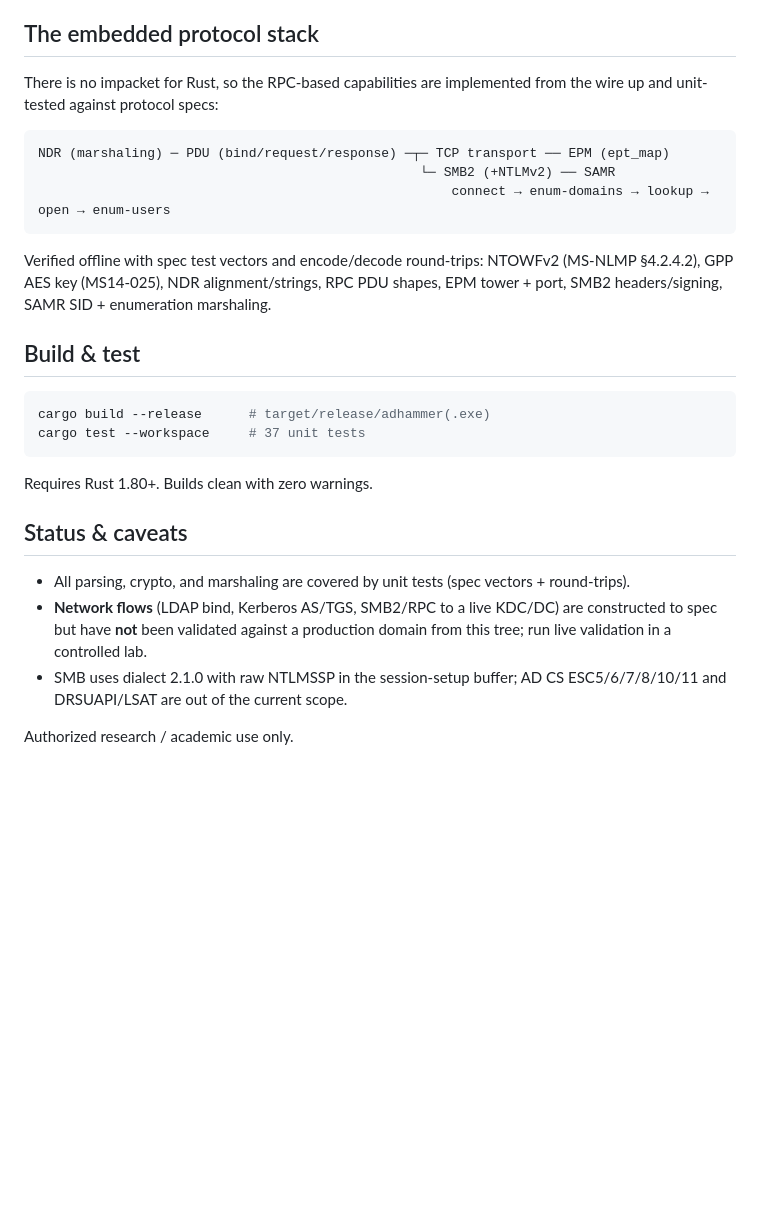
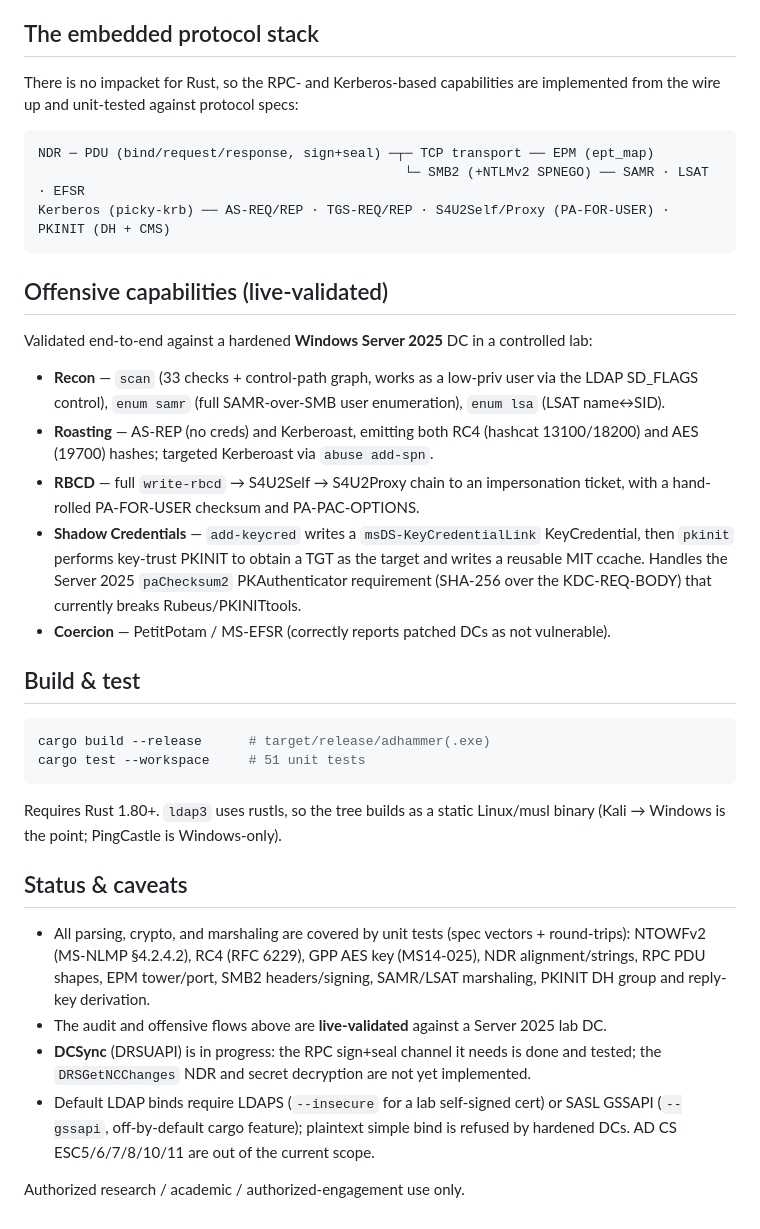
Before and after one commit to icedracon/adhammer, a Markdown page: README.md, the part around one of its changes. Rendered like a GitHub page; blank space fills up the shorter version.

````diff
--- a/README.md
+++ b/README.md
@@ -58,35 +70,53 @@ T1003.006 DCSync, T1649 cert abuse, T1484 policy/trust modification, …).
 
 ## The embedded protocol stack
 
-There is no impacket for Rust, so the RPC-based capabilities are implemented from the wire
-up and unit-tested against protocol specs:
+There is no impacket for Rust, so the RPC- and Kerberos-based capabilities are implemented from
+the wire up and unit-tested against protocol specs:
 
 ```
-NDR (marshaling) ─ PDU (bind/request/response) ─┬─ TCP transport ── EPM (ept_map)
-                                                 └─ SMB2 (+NTLMv2) ── SAMR
-                                                     connect → enum-domains → lookup → open → enum-users
+NDR ─ PDU (bind/request/response, sign+seal) ─┬─ TCP transport ── EPM (ept_map)
+                                               └─ SMB2 (+NTLMv2 SPNEGO) ── SAMR · LSAT · EFSR
+Kerberos (picky-krb) ── AS-REQ/REP · TGS-REQ/REP · S4U2Self/Proxy (PA-FOR-USER) · PKINIT (DH + CMS)
 ```
 
-Verified offline with spec test vectors and encode/decode round-trips:
-NTOWFv2 (MS-NLMP §4.2.4.2), GPP AES key (MS14-025), NDR alignment/strings, RPC PDU shapes,
-EPM tower + port, SMB2 headers/signing, SAMR SID + enumeration marshaling.
+## Offensive capabilities (live-validated)
+
+Validated end-to-end against a hardened **Windows Server 2025** DC in a controlled lab:
+
+- **Recon** — `scan` (33 checks + control-path graph, works as a low-priv user via the LDAP
+  SD_FLAGS control), `enum samr` (full SAMR-over-SMB user enumeration), `enum lsa` (LSAT
+  name↔SID).
+- **Roasting** — AS-REP (no creds) and Kerberoast, emitting both RC4 (hashcat 13100/18200) and
+  AES (19700) hashes; targeted Kerberoast via `abuse add-spn`.
+- **RBCD** — full `write-rbcd` → S4U2Self → S4U2Proxy chain to an impersonation ticket, with a
+  hand-rolled PA-FOR-USER checksum and PA-PAC-OPTIONS.
+- **Shadow Credentials** — `add-keycred` writes a `msDS-KeyCredentialLink` KeyCredential, then
+  `pkinit` performs key-trust PKINIT to obtain a TGT as the target and writes a reusable MIT
+  ccache. Handles the Server 2025 `paChecksum2` PKAuthenticator requirement (SHA-256 over the
+  KDC-REQ-BODY) that currently breaks Rubeus/PKINITtools.
+- **Coercion** — PetitPotam / MS-EFSR (correctly reports patched DCs as not vulnerable).
 
 ## Build & test
 
 ```sh
 cargo build --release      # target/release/adhammer(.exe)
-cargo test --workspace     # 37 unit tests
+cargo test --workspace     # 51 unit tests
 ```
 
-Requires Rust 1.80+. Builds clean with zero warnings.
+Requires Rust 1.80+. `ldap3` uses rustls, so the tree builds as a static Linux/musl binary
+(Kali → Windows is the point; PingCastle is Windows-only).
 
 ## Status & caveats
 
-- All parsing, crypto, and marshaling are covered by unit tests (spec vectors + round-trips).
-- **Network flows** (LDAP bind, Kerberos AS/TGS, SMB2/RPC to a live KDC/DC) are constructed
-  to spec but have **not** been validated against a production domain from this tree; run
-  live validation in a controlled lab.
-- SMB uses dialect 2.1.0 with raw NTLMSSP in the session-setup buffer; AD CS ESC5/6/7/8/10/11
-  and DRSUAPI/LSAT are out of the current scope.
+- All parsing, crypto, and marshaling are covered by unit tests (spec vectors + round-trips):
+  NTOWFv2 (MS-NLMP §4.2.4.2), RC4 (RFC 6229), GPP AES key (MS14-025), NDR alignment/strings,
+  RPC PDU shapes, EPM tower/port, SMB2 headers/signing, SAMR/LSAT marshaling, PKINIT DH group
+  and reply-key derivation.
+- The audit and offensive flows above are **live-validated** against a Server 2025 lab DC.
+- **DCSync** (DRSUAPI) is in progress: the RPC sign+seal channel it needs is done and tested;
+  the `DRSGetNCChanges` NDR and secret decryption are not yet implemented.
+- Default LDAP binds require LDAPS (`--insecure` for a lab self-signed cert) or SASL GSSAPI
+  (`--gssapi`, off-by-default cargo feature); plaintext simple bind is refused by hardened DCs.
+  AD CS ESC5/6/7/8/10/11 are out of the current scope.
 
-Authorized research / academic use only.
+Authorized research / academic / authorized-engagement use only.
````
Also changed, not shown: other parts of README.md (+39 -27 lines).
